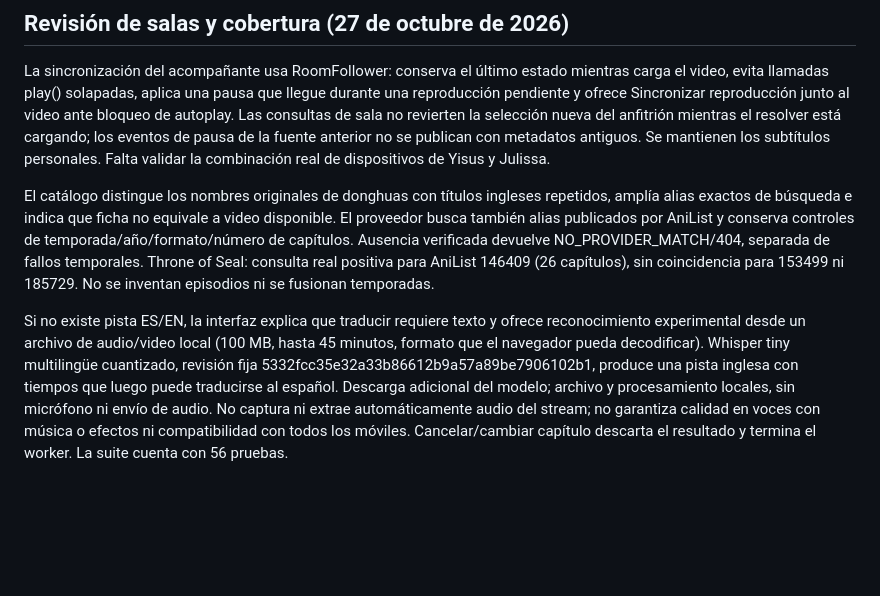
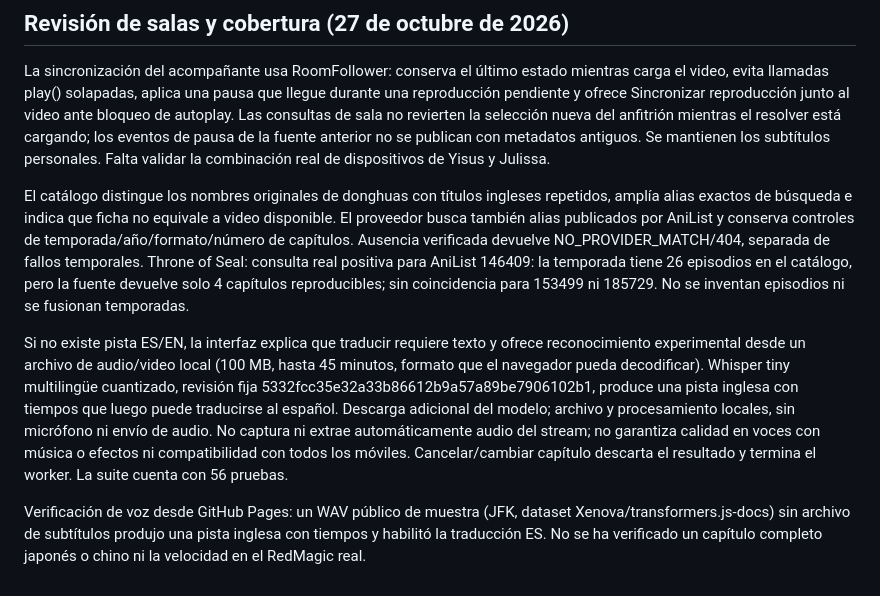
Before and after one commit to YisusCraiz/Pruebas-Para-Nuestro-Universo, a Markdown page: README.md, the part around the change. GitHub-like rendering; blank space fills up the shorter version.

Commit message:
Document verified donghua chapter coverage and local speech test

```diff
--- a/README.md
+++ b/README.md
@@ -71,6 +71,8 @@ Si eliges un idioma que no tiene pista, se carga la pista original disponible pa
 ## Revisión de salas y cobertura (27 de octubre de 2026)
 La sincronización del acompañante usa RoomFollower: conserva el último estado mientras carga el video, evita llamadas play() solapadas, aplica una pausa que llegue durante una reproducción pendiente y ofrece Sincronizar reproducción junto al video ante bloqueo de autoplay. Las consultas de sala no revierten la selección nueva del anfitrión mientras el resolver está cargando; los eventos de pausa de la fuente anterior no se publican con metadatos antiguos. Se mantienen los subtítulos personales. Falta validar la combinación real de dispositivos de Yisus y Julissa.
 
-El catálogo distingue los nombres originales de donghuas con títulos ingleses repetidos, amplía alias exactos de búsqueda e indica que ficha no equivale a video disponible. El proveedor busca también alias publicados por AniList y conserva controles de temporada/año/formato/número de capítulos. Ausencia verificada devuelve NO_PROVIDER_MATCH/404, separada de fallos temporales. Throne of Seal: consulta real positiva para AniList 146409 (26 capítulos), sin coincidencia para 153499 ni 185729. No se inventan episodios ni se fusionan temporadas.
+El catálogo distingue los nombres originales de donghuas con títulos ingleses repetidos, amplía alias exactos de búsqueda e indica que ficha no equivale a video disponible. El proveedor busca también alias publicados por AniList y conserva controles de temporada/año/formato/número de capítulos. Ausencia verificada devuelve NO_PROVIDER_MATCH/404, separada de fallos temporales. Throne of Seal: consulta real positiva para AniList 146409: la temporada tiene 26 episodios en el catálogo, pero la fuente devuelve solo 4 capítulos reproducibles; sin coincidencia para 153499 ni 185729. No se inventan episodios ni se fusionan temporadas.
 
 Si no existe pista ES/EN, la interfaz explica que traducir requiere texto y ofrece reconocimiento experimental desde un archivo de audio/video local (100 MB, hasta 45 minutos, formato que el navegador pueda decodificar). Whisper tiny multilingüe cuantizado, revisión fija 5332fcc35e32a33b86612b9a57a89be7906102b1, produce una pista inglesa con tiempos que luego puede traducirse al español. Descarga adicional del modelo; archivo y procesamiento locales, sin micrófono ni envío de audio. No captura ni extrae automáticamente audio del stream; no garantiza calidad en voces con música o efectos ni compatibilidad con todos los móviles. Cancelar/cambiar capítulo descarta el resultado y termina el worker. La suite cuenta con 56 pruebas.
+
+Verificación de voz desde GitHub Pages: un WAV público de muestra (JFK, dataset Xenova/transformers.js-docs) sin archivo de subtítulos produjo una pista inglesa con tiempos y habilitó la traducción ES. No se ha verificado un capítulo completo japonés o chino ni la velocidad en el RedMagic real.
```
